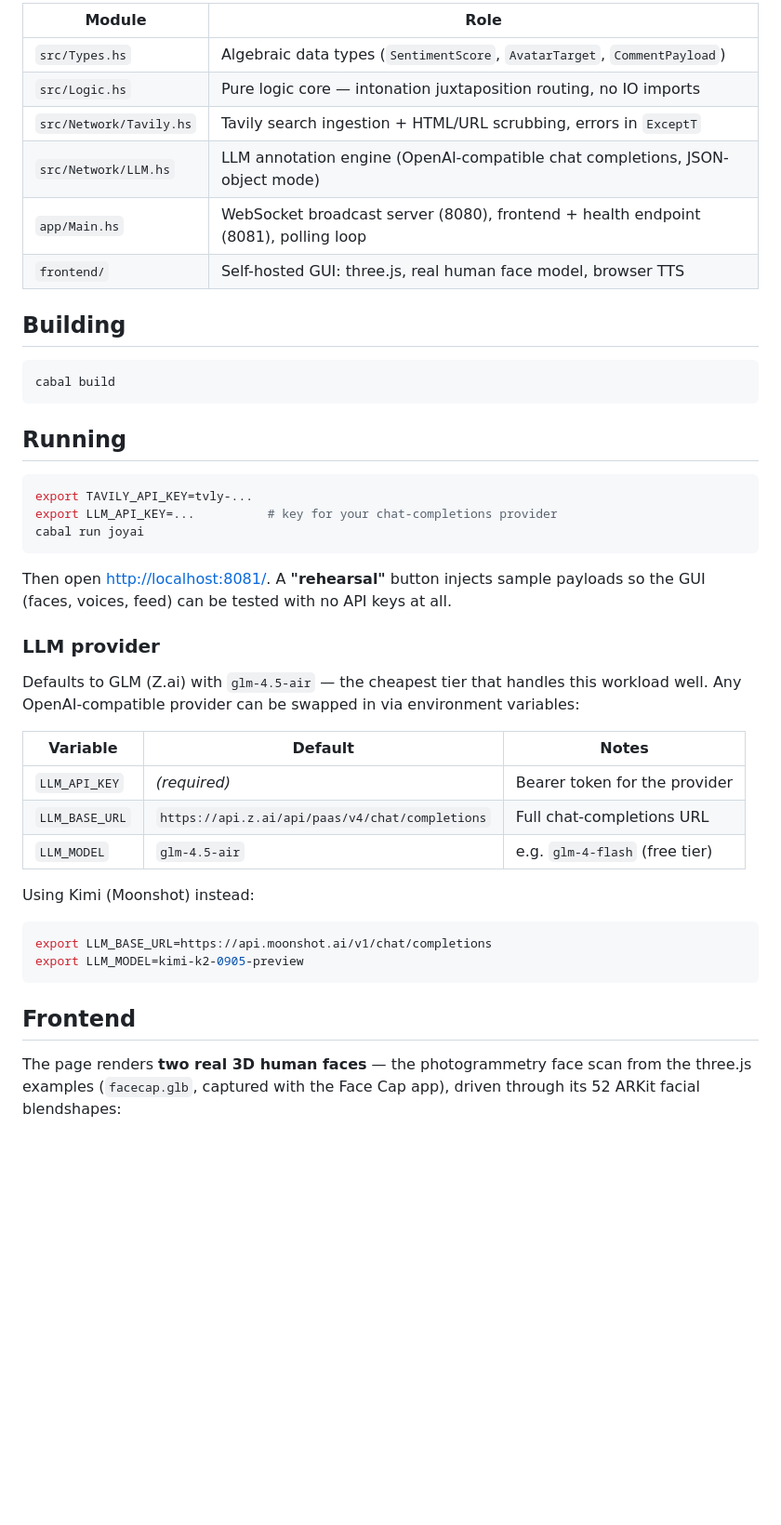
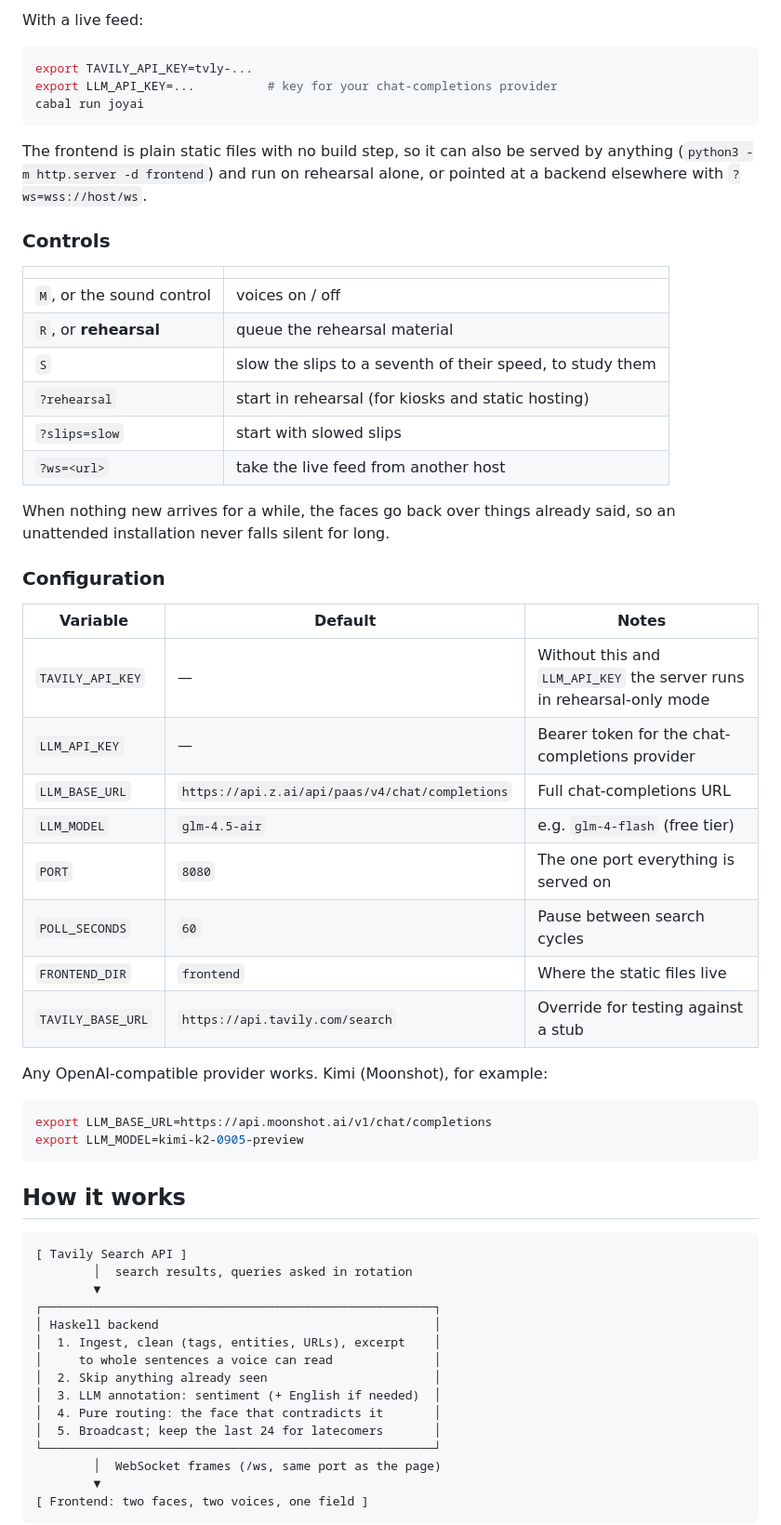
Before and after one commit to hordruma/JoyAI, a Markdown page: README.md, the part around one of its changes. Shown at 93% size. Drawn GitHub-style; blank space fills up the shorter version.

````diff
--- a/README.md
+++ b/README.md
@@ -34,20 +62,5 @@ can read them; everything else passes through untouched.
 
-| Module | Role |
-|---|---|
-| `src/Types.hs` | Algebraic data types (`SentimentScore`, `AvatarTarget`, `CommentPayload`) |
-| `src/Logic.hs` | Pure logic core — intonation juxtaposition routing, no IO imports |
-| `src/Network/Tavily.hs` | Tavily search ingestion + HTML/URL scrubbing, errors in `ExceptT` |
-| `src/Network/LLM.hs` | LLM annotation engine (OpenAI-compatible chat completions, JSON-object mode) |
-| `app/Main.hs` | WebSocket broadcast server (8080), frontend + health endpoint (8081), polling loop |
-| `frontend/` | Self-hosted GUI: three.js, real human face model, browser TTS |
-
-## Building
-
-```sh
-cabal build
-```
-
-## Running
+With a live feed:
 
 ```sh
 export TAVILY_API_KEY=tvly-...
@@ -55,32 +68,63 @@ export LLM_API_KEY=...          # key for your chat-completions provider
 cabal run joyai
 ```
 
-Then open <http://localhost:8081/>. A **"rehearsal"** button
-injects sample payloads so the GUI (faces, voices, feed) can be tested
-with no API keys at all.
+The frontend is plain static files with no build step, so it can also
+be served by anything (`python3 -m http.server -d frontend`) and run on
+rehearsal alone, or pointed at a backend elsewhere with
+`?ws=wss://host/ws`.
 
-### LLM provider
+### Controls
 
-Defaults to GLM (Z.ai) with `glm-4.5-air` — the cheapest tier that
-handles this workload well. Any OpenAI-compatible provider can be
-swapped in via environment variables:
+| | |
+|---|---|
+| `M`, or the sound control | voices on / off |
+| `R`, or **rehearsal** | queue the rehearsal material |
+| `S` | slow the slips to a seventh of their speed, to study them |
+| `?rehearsal` | start in rehearsal (for kiosks and static hosting) |
+| `?slips=slow` | start with slowed slips |
+| `?ws=<url>` | take the live feed from another host |
+
+When nothing new arrives for a while, the faces go back over things
+already said, so an unattended installation never falls silent for
+long.
+
+### Configuration
 
 | Variable | Default | Notes |
 |---|---|---|
-| `LLM_API_KEY` | *(required)* | Bearer token for the provider |
+| `TAVILY_API_KEY` | — | Without this and `LLM_API_KEY` the server runs in rehearsal-only mode |
+| `LLM_API_KEY` | — | Bearer token for the chat-completions provider |
 | `LLM_BASE_URL` | `https://api.z.ai/api/paas/v4/chat/completions` | Full chat-completions URL |
 | `LLM_MODEL` | `glm-4.5-air` | e.g. `glm-4-flash` (free tier) |
+| `PORT` | `8080` | The one port everything is served on |
+| `POLL_SECONDS` | `60` | Pause between search cycles |
+| `FRONTEND_DIR` | `frontend` | Where the static files live |
+| `TAVILY_BASE_URL` | `https://api.tavily.com/search` | Override for testing against a stub |
 
-Using Kimi (Moonshot) instead:
+Any OpenAI-compatible provider works. Kimi (Moonshot), for example:
 
 ```sh
 export LLM_BASE_URL=https://api.moonshot.ai/v1/chat/completions
 export LLM_MODEL=kimi-k2-0905-preview
 ```
 
-## Frontend
+## How it works
 
-The page renders **two real 3D human faces** — the photogrammetry face
-scan from the three.js examples (`facecap.glb`, captured with the Face
-Cap app), driven through its 52 ARKit facial blendshapes:
+```
+[ Tavily Search API ]
+        │  search results, queries asked in rotation
+        ▼
+┌──────────────────────────────────────────────────────┐
+│ Haskell backend                                      │
+│  1. Ingest, clean (tags, entities, URLs), excerpt    │
+│     to whole sentences a voice can read              │
+│  2. Skip anything already seen                       │
+│  3. LLM annotation: sentiment (+ English if needed)  │
+│  4. Pure routing: the face that contradicts it       │
+│  5. Broadcast; keep the last 24 for latecomers       │
+└──────────────────────────────────────────────────────┘
+        │  WebSocket frames (/ws, same port as the page)
+        ▼
+[ Frontend: two faces, two voices, one field ]
+```
 
````
Also changed, not shown: other parts of README.md (+93 -48 lines), docs/joyai.jpg (added), 13 other files.
